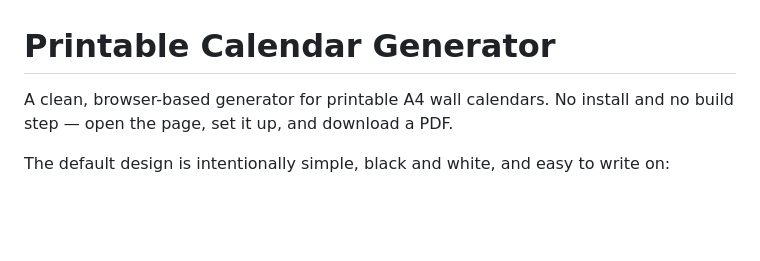
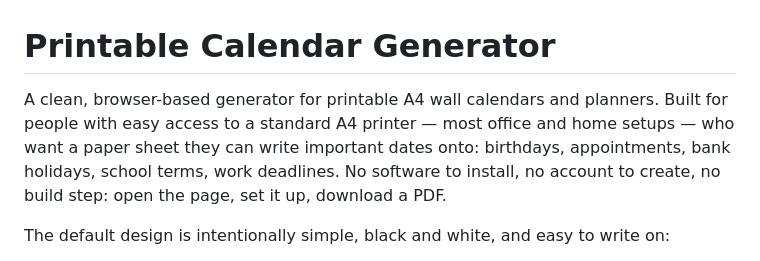
Before and after one commit to danielcregg/printable-calendar-generator, a Markdown page: README.md, the part around the change. GitHub-like rendering; blank space fills up the shorter version.

```diff
--- a/README.md
+++ b/README.md
@@ -1,7 +1,10 @@
 # Printable Calendar Generator
 
-A clean, browser-based generator for printable A4 wall calendars. No install and no
-build step — open the page, set it up, and download a PDF.
+A clean, browser-based generator for printable A4 wall calendars and planners. Built
+for people with easy access to a standard A4 printer — most office and home setups —
+who want a paper sheet they can write important dates onto: birthdays, appointments,
+bank holidays, school terms, work deadlines. No software to install, no account to
+create, no build step: open the page, set it up, download a PDF.
 
 The default design is intentionally simple, black and white, and easy to write on:
 
```
Also changed, not shown: AGENTS.md (+7 -1 lines).
